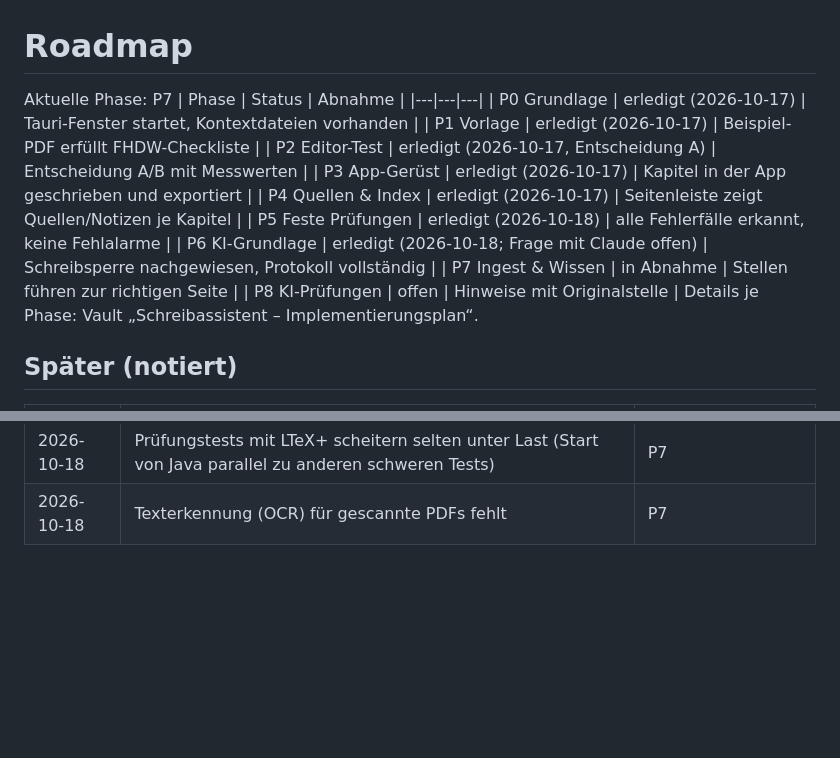
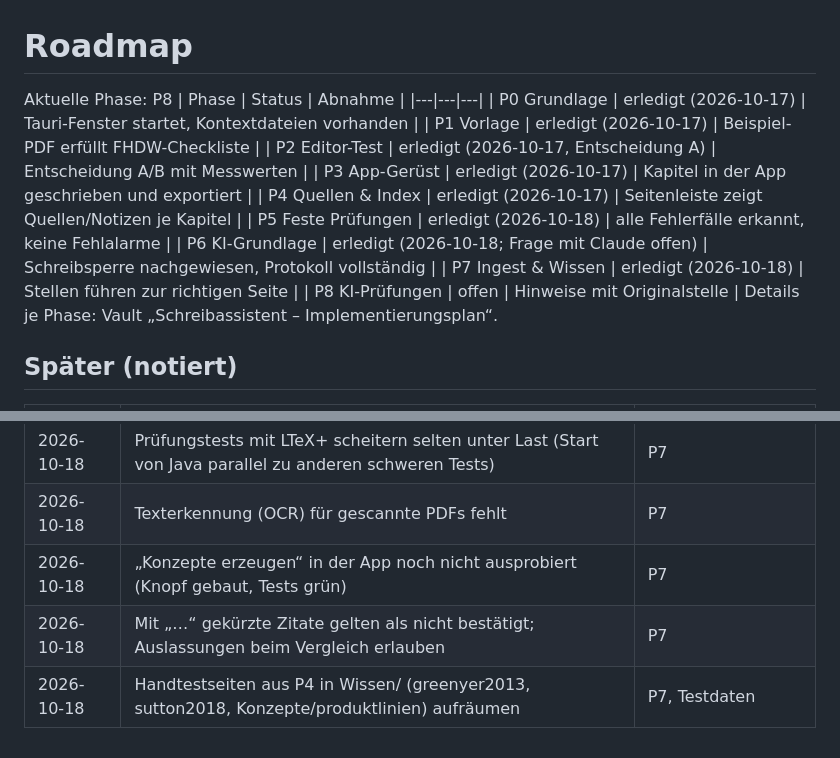
Before and after one commit to PascalWunderlich/schreibassistent, a Markdown page: docs/ROADMAP.md, 2 parts joined by grey strips. Drawn GitHub-style; blank space fills up the shorter version.

Commit message:
docs(roadmap): P7 accepted, start P8
Co-Authored-By: Claude Opus 5.5 <noreply@anthropic.com>
Claude-Session: https://claude.ai/code/session_01TXGcquwqoMgHZycqqDhM1M

```diff
--- a/docs/ROADMAP.md
+++ b/docs/ROADMAP.md
@@ -1,5 +1,5 @@
 # Roadmap
-Aktuelle Phase: P7
+Aktuelle Phase: P8
 | Phase | Status | Abnahme |
 |---|---|---|
 | P0 Grundlage | erledigt (2026-10-17) | Tauri-Fenster startet, Kontextdateien vorhanden |
@@ -9,7 +9,7 @@ Aktuelle Phase: P7
 | P4 Quellen & Index | erledigt (2026-10-17) | Seitenleiste zeigt Quellen/Notizen je Kapitel |
 | P5 Feste Prüfungen | erledigt (2026-10-18) | alle Fehlerfälle erkannt, keine Fehlalarme |
 | P6 KI-Grundlage | erledigt (2026-10-18; Frage mit Claude offen) | Schreibsperre nachgewiesen, Protokoll vollständig |
-| P7 Ingest & Wissen | in Abnahme | Stellen führen zur richtigen Seite |
+| P7 Ingest & Wissen | erledigt (2026-10-18) | Stellen führen zur richtigen Seite |
 | P8 KI-Prüfungen | offen | Hinweise mit Originalstelle |
 Details je Phase: Vault „Schreibassistent – Implementierungsplan“.
 
@@ -34,3 +34,6 @@ Details je Phase: Vault „Schreibassistent – Implementierungsplan“.
 | 2026-10-18 | Anhang von greenyer2013 in Zotero ist kein Artikel, sondern eine Klausurterminliste; austauschen | P7, Testdaten |
 | 2026-10-18 | Prüfungstests mit LTeX+ scheitern selten unter Last (Start von Java parallel zu anderen schweren Tests) | P7 |
 | 2026-10-18 | Texterkennung (OCR) für gescannte PDFs fehlt | P7 |
+| 2026-10-18 | „Konzepte erzeugen“ in der App noch nicht ausprobiert (Knopf gebaut, Tests grün) | P7 |
+| 2026-10-18 | Mit „…“ gekürzte Zitate gelten als nicht bestätigt; Auslassungen beim Vergleich erlauben | P7 |
+| 2026-10-18 | Handtestseiten aus P4 in Wissen/ (greenyer2013, sutton2018, Konzepte/produktlinien) aufräumen | P7, Testdaten |
```
